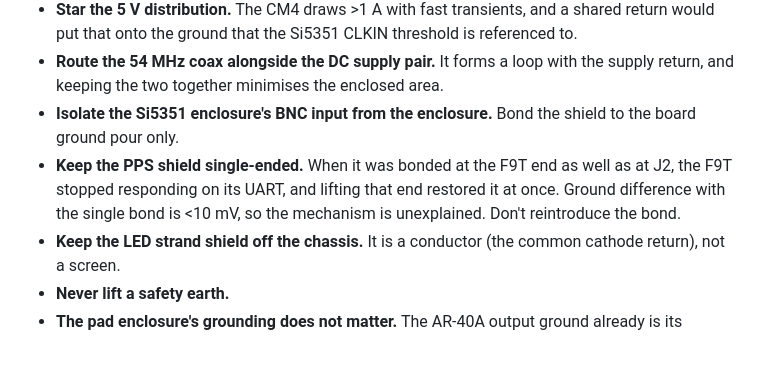
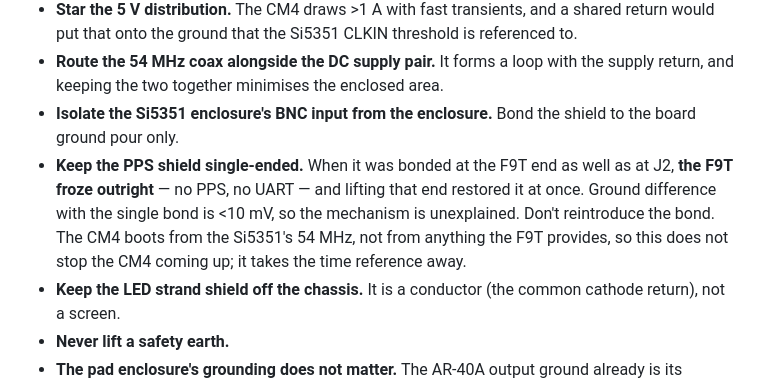
Before and after one commit to mkovero/clock, a Markdown page: docs/grounding.md, the part around the change. Rendered like a GitHub page; blank space fills up the shorter version.

Commit message:
docs: a double-bonded PPS shield froze the F9T outright
The grounding rule recorded the failure as the F9T no longer answering on
its UART. It was worse than that: the receiver stopped emitting PPS as
well, and lifting the shield at the F9T end restored both at once.

Also state that this cannot keep the CM4 from booting. The CM4 runs on
the Si5351's 54 MHz, not on anything the F9T supplies, so an F9T freeze
takes the time reference away and leaves the host up.

Co-Authored-By: Claude Opus 5 <noreply@anthropic.com>

```diff
--- a/docs/grounding.md
+++ b/docs/grounding.md
@@ -42,9 +42,10 @@ board ground to act as the signal return.
 - **Isolate the Si5351 enclosure's BNC input from the enclosure.** Bond the shield to the
   board ground pour only.
 - **Keep the PPS shield single-ended.** When it was bonded at the F9T end as well as at J2,
-  the F9T stopped responding on its UART, and lifting that end restored it at once. Ground
-  difference with the single bond is <10 mV, so the mechanism is unexplained. Don't
-  reintroduce the bond.
+  **the F9T froze outright** — no PPS, no UART — and lifting that end restored it at once.
+  Ground difference with the single bond is <10 mV, so the mechanism is unexplained. Don't
+  reintroduce the bond. The CM4 boots from the Si5351's 54 MHz, not from anything the F9T
+  provides, so this does not stop the CM4 coming up; it takes the time reference away.
 - **Keep the LED strand shield off the chassis.** It is a conductor (the common cathode
   return), not a screen.
 - **Never lift a safety earth.**
```
Also changed, not shown: docs/hardware.md (+1 -1 lines).
